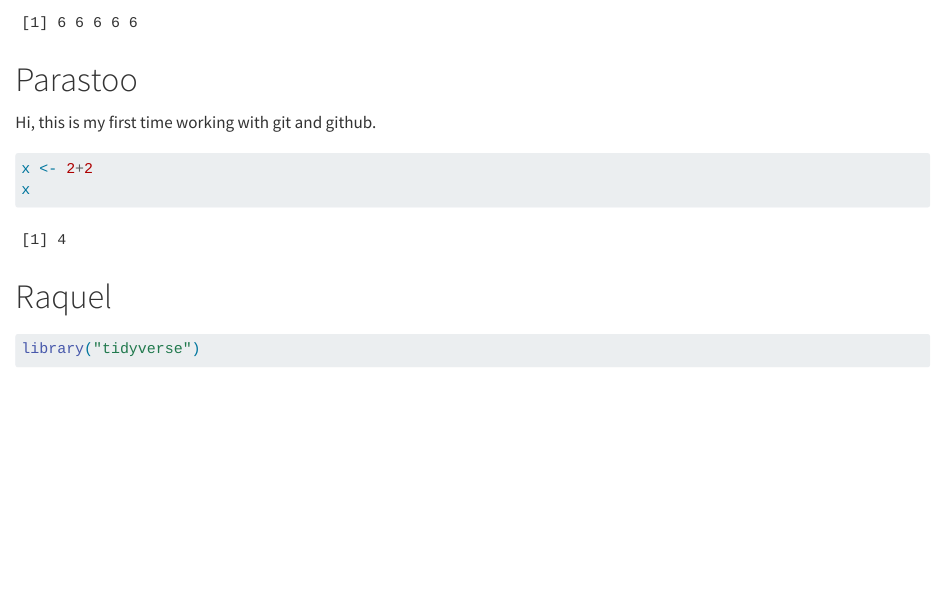
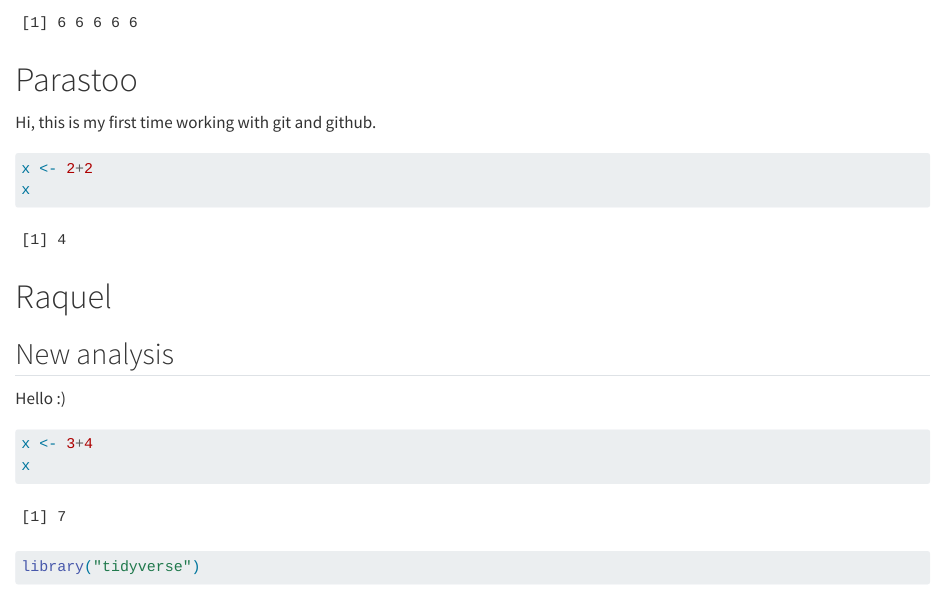
Before and after one commit to rforbiodatascience25/group21, a Quarto document (group_document.qmd): the page in a window 1100 px wide, from 280 px down. Rendered offline with R 4.5, knitr and Pandoc in place of Quarto, with nearby package versions.

Commit message:
New feature from s254628

````diff
--- a/group_document.qmd
+++ b/group_document.qmd
@@ -25,13 +25,21 @@ x
 
 # Raquel
 
+## New analysis
+
+Hello :)
+
+```{r}
+x <- 3+4
+x
+```
+
 ```{r}
 library("tidyverse")
 library("here")
 library("table1")
 library("ggseqlogo")
 ```
-
 
 # Ole
 
````
